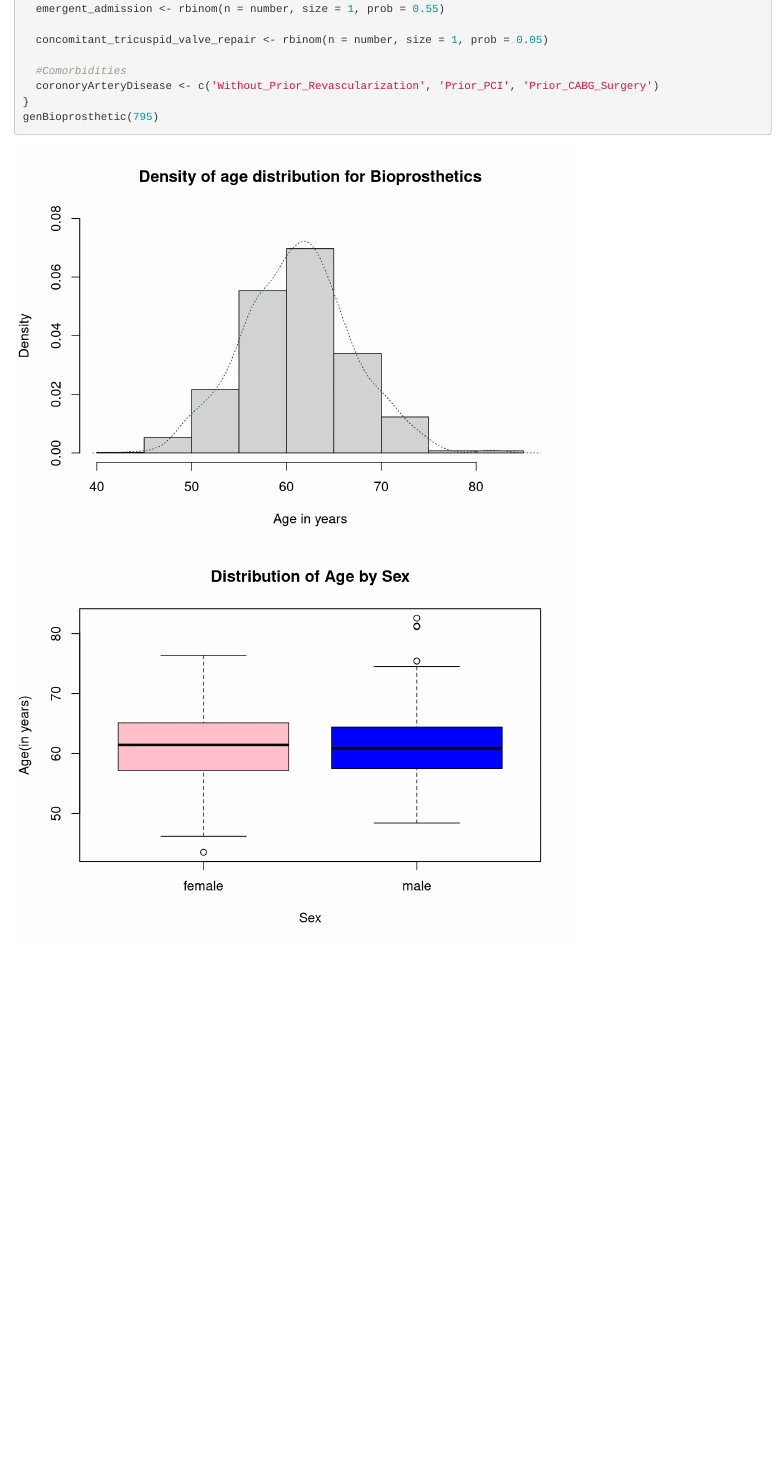
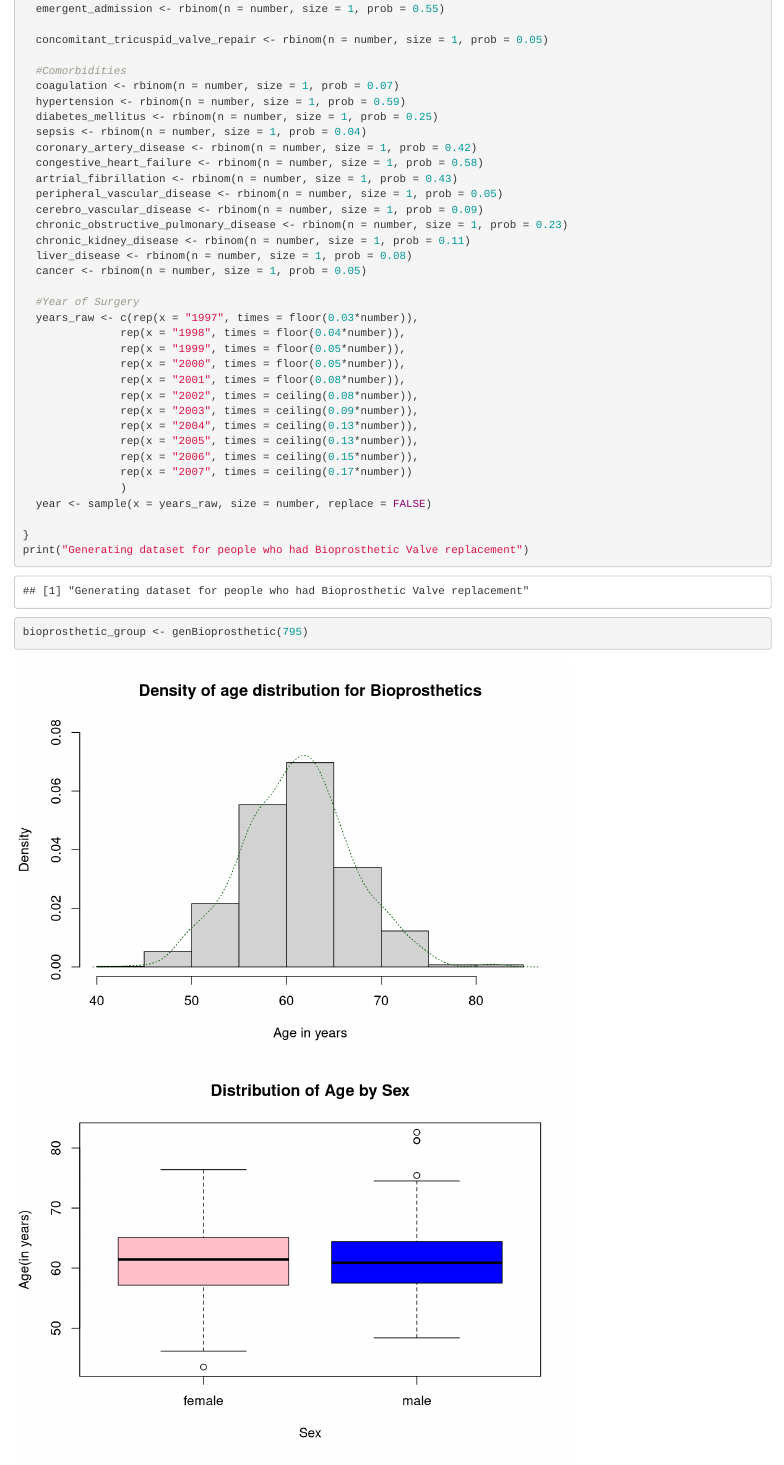
Before and after one commit to gaurikatyagi/R_projects, an R Markdown document (Data_Simulation/MitralValveReplacement_Data_simulation.Rmd): the page in a window 1100 px wide, from 1490 px down. Rendered offline with R 4.5, knitr and Pandoc, with nearby package versions; code that draws random numbers runs with fixed seeds of ours.

Commit message:
Complete bioprosthetic group

````diff
--- a/Data_Simulation/MitralValveReplacement_Data_simulation.Rmd
+++ b/Data_Simulation/MitralValveReplacement_Data_simulation.Rmd
@@ -76,7 +76,36 @@ genBioprosthetic <- function(number){
   concomitant_tricuspid_valve_repair <- rbinom(n = number, size = 1, prob = 0.05)
 
   #Comorbidities
-  coronoryArteryDisease <- c('Without_Prior_Revascularization', 'Prior_PCI', 'Prior_CABG_Surgery')
+  coagulation <- rbinom(n = number, size = 1, prob = 0.07)
+  hypertension <- rbinom(n = number, size = 1, prob = 0.59)
+  diabetes_mellitus <- rbinom(n = number, size = 1, prob = 0.25)
+  sepsis <- rbinom(n = number, size = 1, prob = 0.04)
+  coronary_artery_disease <- rbinom(n = number, size = 1, prob = 0.42)
+  congestive_heart_failure <- rbinom(n = number, size = 1, prob = 0.58)
+  artrial_fibrillation <- rbinom(n = number, size = 1, prob = 0.43)
+  peripheral_vascular_disease <- rbinom(n = number, size = 1, prob = 0.05)
+  cerebro_vascular_disease <- rbinom(n = number, size = 1, prob = 0.09)
+  chronic_obstructive_pulmonary_disease <- rbinom(n = number, size = 1, prob = 0.23)
+  chronic_kidney_disease <- rbinom(n = number, size = 1, prob = 0.11)
+  liver_disease <- rbinom(n = number, size = 1, prob = 0.08)
+  cancer <- rbinom(n = number, size = 1, prob = 0.05)
+
+  #Year of Surgery
+  years_raw <- c(rep(x = "1997", times = floor(0.03*number)),
+               rep(x = "1998", times = floor(0.04*number)),
+               rep(x = "1999", times = floor(0.05*number)),
+               rep(x = "2000", times = floor(0.05*number)),
+               rep(x = "2001", times = floor(0.08*number)),
+               rep(x = "2002", times = ceiling(0.08*number)),
+               rep(x = "2003", times = ceiling(0.09*number)),
+               rep(x = "2004", times = ceiling(0.13*number)),
+               rep(x = "2005", times = ceiling(0.13*number)),
+               rep(x = "2006", times = ceiling(0.15*number)),
+               rep(x = "2007", times = ceiling(0.17*number))
+               )
+  year <- sample(x = years_raw, size = number, replace = FALSE)
+
 }
-genBioprosthetic(795)
+print("Generating dataset for people who had Bioprosthetic Valve replacement")
+bioprosthetic_group <- genBioprosthetic(795)
 ```
````
